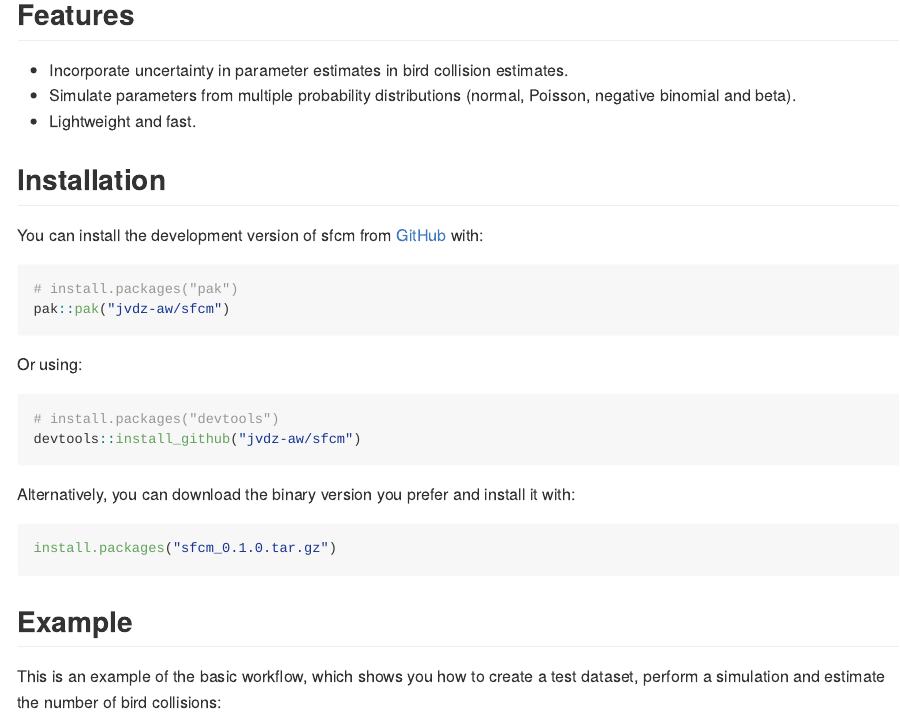
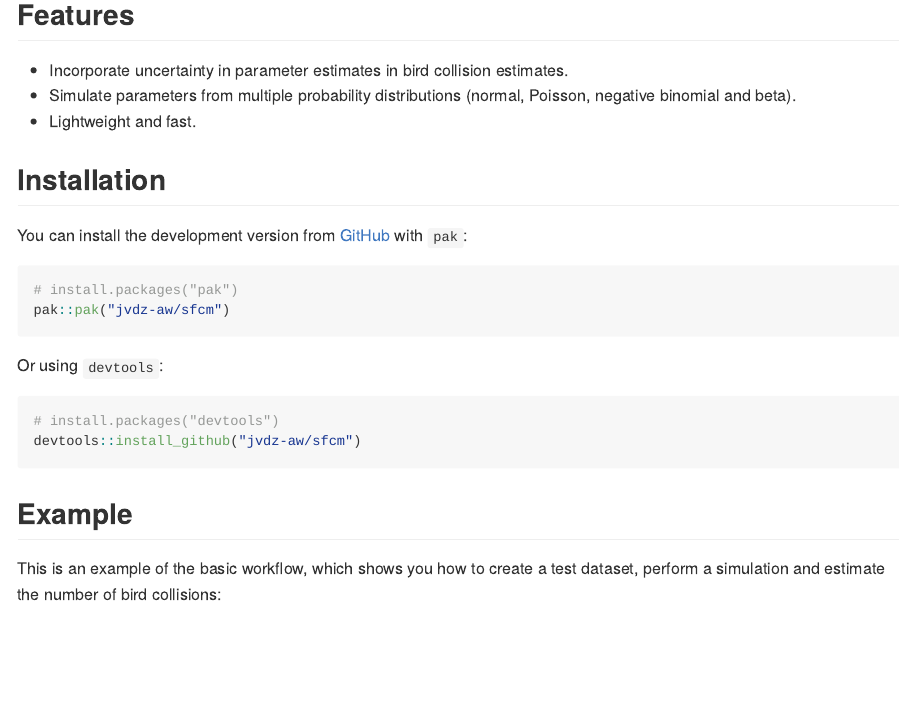
Before and after one commit to jvdz-aw/sfcm, an R Markdown document (README.Rmd): the page in a window 1100 px wide, from 190 px down. The pictures show the output file README.md that the author committed with the source, drawn offline in the style of GitHub; badge pictures from the web are left out.

Commit message:
Update installation instructions in README

````diff
--- a/README.Rmd
+++ b/README.Rmd
@@ -31,24 +31,18 @@ Flux Collision Model, which allows for modelling uncertainty in parameter estima
 
 ## Installation
 
-You can install the development version of sfcm from [GitHub](https://github.com/jvdz-aw/sfcm) with:
+You can install the development version from [GitHub](https://github.com/jvdz-aw/sfcm) with `pak`:
 
 ```{r eval = FALSE}
 # install.packages("pak")
 pak::pak("jvdz-aw/sfcm")
 ```
 
-Or using:
+Or using `devtools`:
 
 ```{r eval = FALSE}
 # install.packages("devtools")
 devtools::install_github("jvdz-aw/sfcm")
-```
-
-Alternatively, you can download the binary version you prefer and install it with:
-
-```{r eval = FALSE}
-install.packages("sfcm_0.1.0.tar.gz")
 ```
 
 ## Example
````
Also changed, not shown: README.md.
